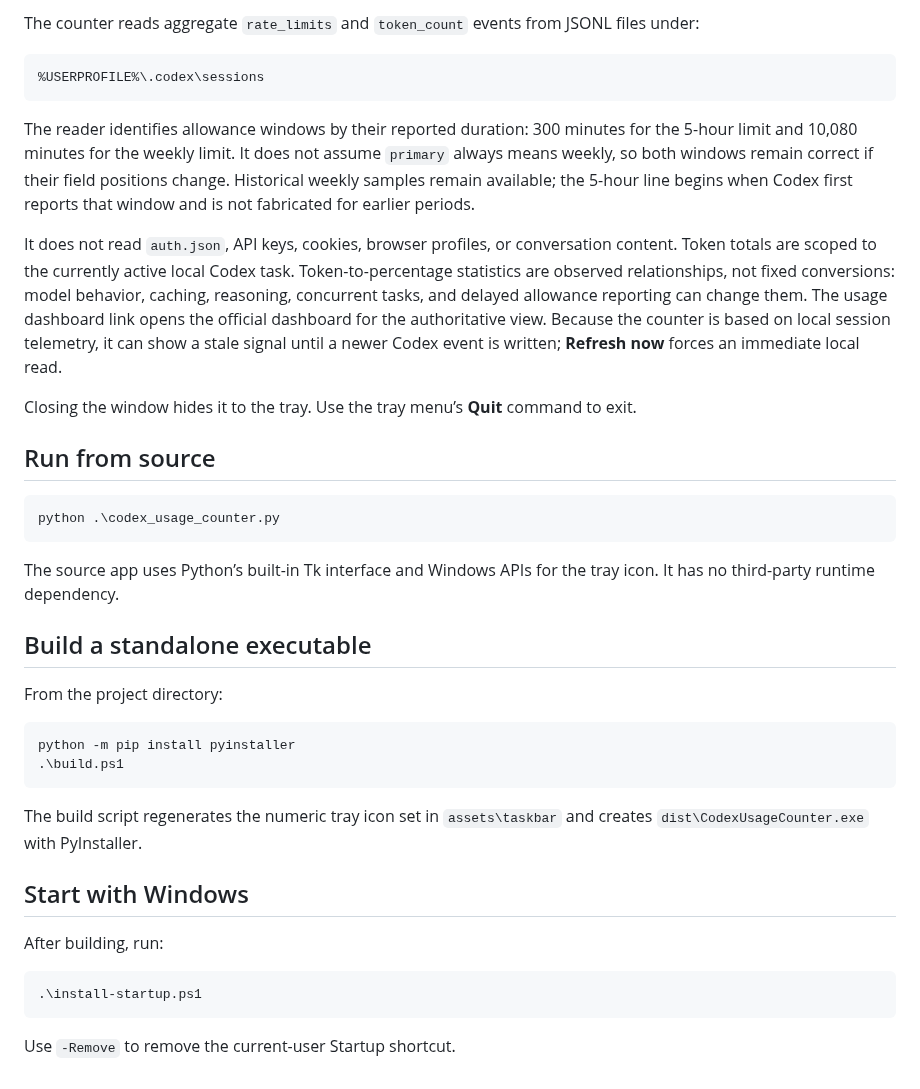
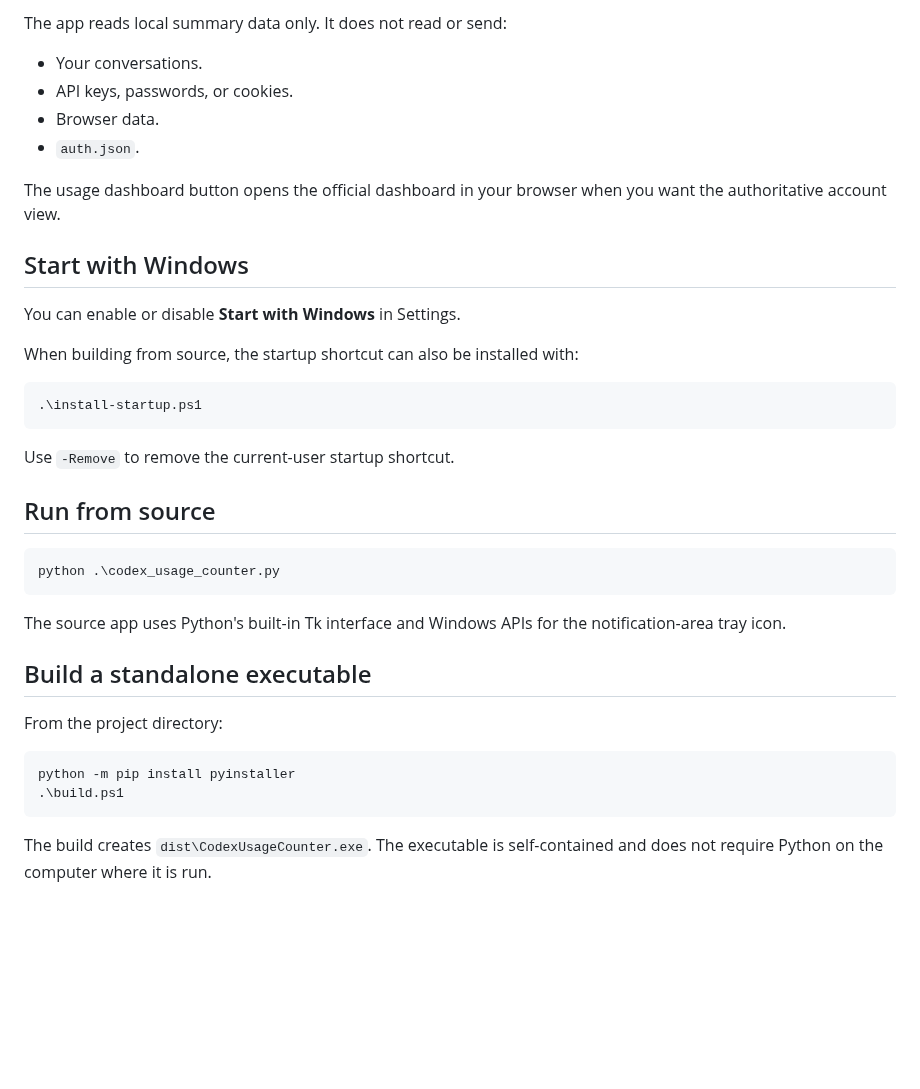
Before and after one commit to remriel/codex-usage-counter, a Markdown page: README.md, the part around one of its changes. Drawn GitHub-style; blank space fills up the shorter version.

````diff
--- a/README.md
+++ b/README.md
@@ -42,15 +71,24 @@ The executable is self-contained and does not require Python to be installed.
 
-The counter reads aggregate `rate_limits` and `token_count` events from JSONL files under:
+The app reads local summary data only. It does not read or send:
 
-```text
-%USERPROFILE%\.codex\sessions
+- Your conversations.
+- API keys, passwords, or cookies.
+- Browser data.
+- `auth.json`.
+
+The usage dashboard button opens the official dashboard in your browser when you want the authoritative account view.
+
+## Start with Windows
+
+You can enable or disable **Start with Windows** in Settings.
+
+When building from source, the startup shortcut can also be installed with:
+
+```powershell
+.\install-startup.ps1
 ```
 
-The reader identifies allowance windows by their reported duration: 300 minutes for the 5-hour limit and 10,080 minutes for the weekly limit. It does not assume `primary` always means weekly, so both windows remain correct if their field positions change. Historical weekly samples remain available; the 5-hour line begins when Codex first reports that window and is not fabricated for earlier periods.
-
-It does not read `auth.json`, API keys, cookies, browser profiles, or conversation content. Token totals are scoped to the currently active local Codex task. Token-to-percentage statistics are observed relationships, not fixed conversions: model behavior, caching, reasoning, concurrent tasks, and delayed allowance reporting can change them. The usage dashboard link opens the official dashboard for the authoritative view. Because the counter is based on local session telemetry, it can show a stale signal until a newer Codex event is written; **Refresh now** forces an immediate local read.
-
-Closing the window hides it to the tray. Use the tray menu’s **Quit** command to exit.
+Use `-Remove` to remove the current-user startup shortcut.
 
 ## Run from source
 
@@ -58,7 +96,7 @@ Closing the window hides it to the tray. Use the tray menu’s **Quit** command
 python .\codex_usage_counter.py
 ```
 
-The source app uses Python’s built-in Tk interface and Windows APIs for the tray icon. It has no third-party runtime dependency.
+The source app uses Python's built-in Tk interface and Windows APIs for the notification-area tray icon.
 
 ## Build a standalone executable
 
@@ -69,14 +107,4 @@ python -m pip install pyinstaller
 .\build.ps1
 ```
 
-The build script regenerates the numeric tray icon set in `assets\taskbar` and creates `dist\CodexUsageCounter.exe` with PyInstaller.
-
-## Start with Windows
-
-After building, run:
-
-```powershell
-.\install-startup.ps1
-```
-
-Use `-Remove` to remove the current-user Startup shortcut.
+The build creates `dist\CodexUsageCounter.exe`. The executable is self-contained and does not require Python on the computer where it is run.
````
Also changed, not shown: other parts of README.md (+54 -25 lines), docs/CURRENT_TASK.md (+3 -1 lines), screenshots/counter.png, screenshots/statistics.png.
